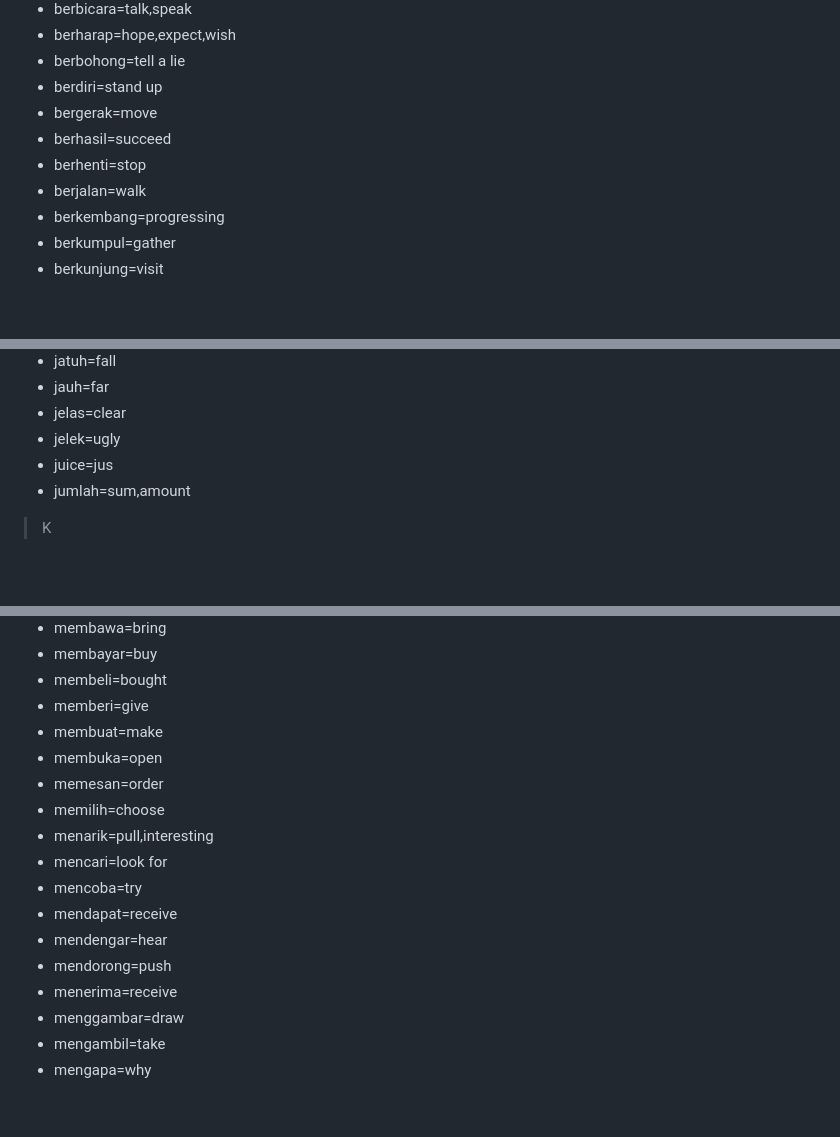
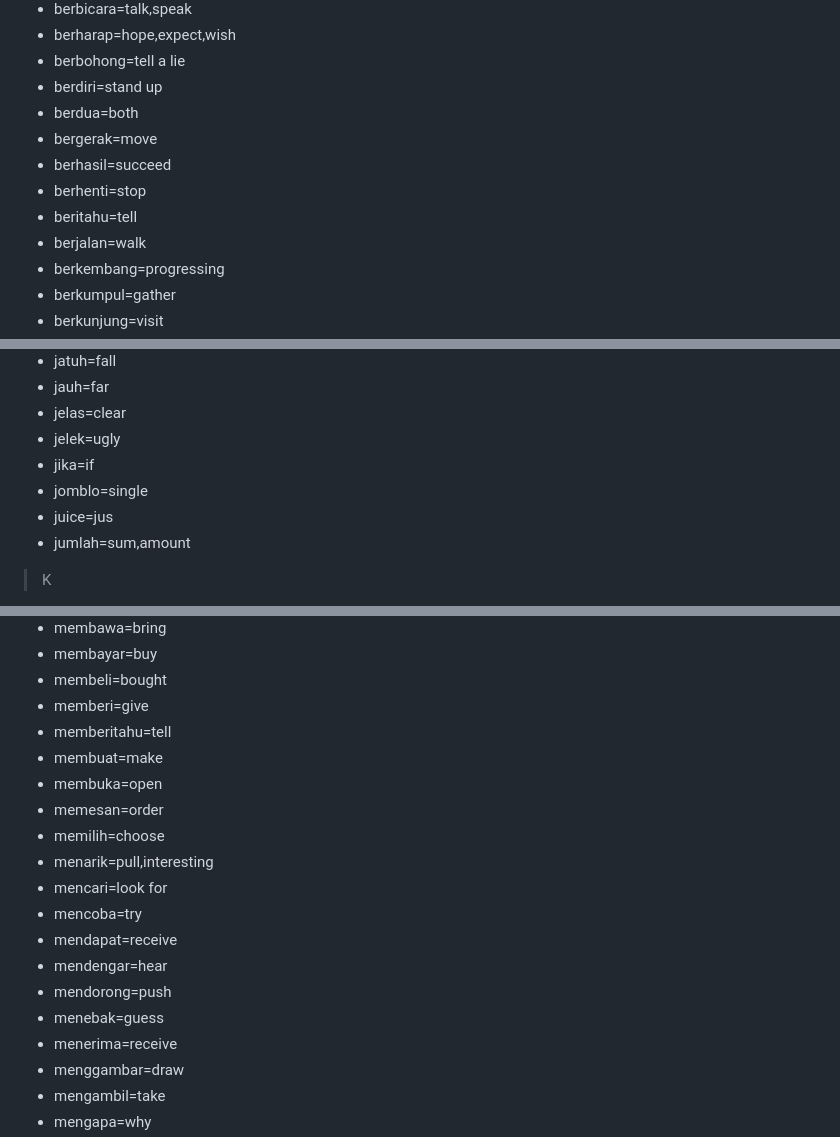
Before and after one commit to holisound/studys, a Markdown page: bahasa_indo.md, 3 parts joined by grey strips. Rendered like a GitHub page; blank space fills up the shorter version.

```diff
--- a/bahasa_indo.md
+++ b/bahasa_indo.md
@@ -80,9 +82,11 @@
 - berharap=hope,expect,wish
 - berbohong=tell a lie
 - berdiri=stand up
+- berdua=both
 - bergerak=move
 - berhasil=succeed
 - berhenti=stop
+- beritahu=tell
 - berjalan=walk
 - berkembang=progressing
 - berkumpul=gather
@@ -164,6 +170,8 @@
 - jauh=far
 - jelas=clear
 - jelek=ugly
+- jika=if
+- jomblo=single
 - juice=jus
 - jumlah=sum,amount
 > K
@@ -223,6 +231,7 @@
 - membayar=buy
 - membeli=bought
 - memberi=give
+- memberitahu=tell
 - membuat=make
 - membuka=open
 - memesan=order
@@ -233,6 +242,7 @@
 - mendapat=receive
 - mendengar=hear
 - mendorong=push
+- menebak=guess
 - menerima=receive
 - menggambar=draw
 - mengambil=take
```
Also changed, not shown: other parts of bahasa_indo.md (+7 -0 lines).
